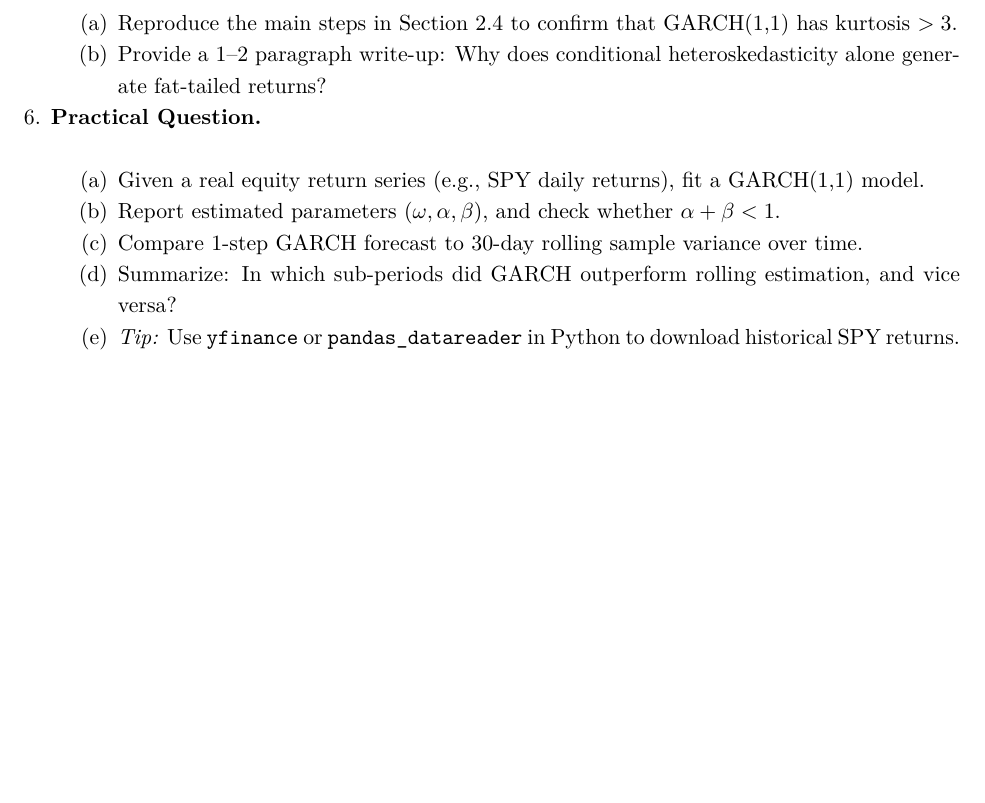
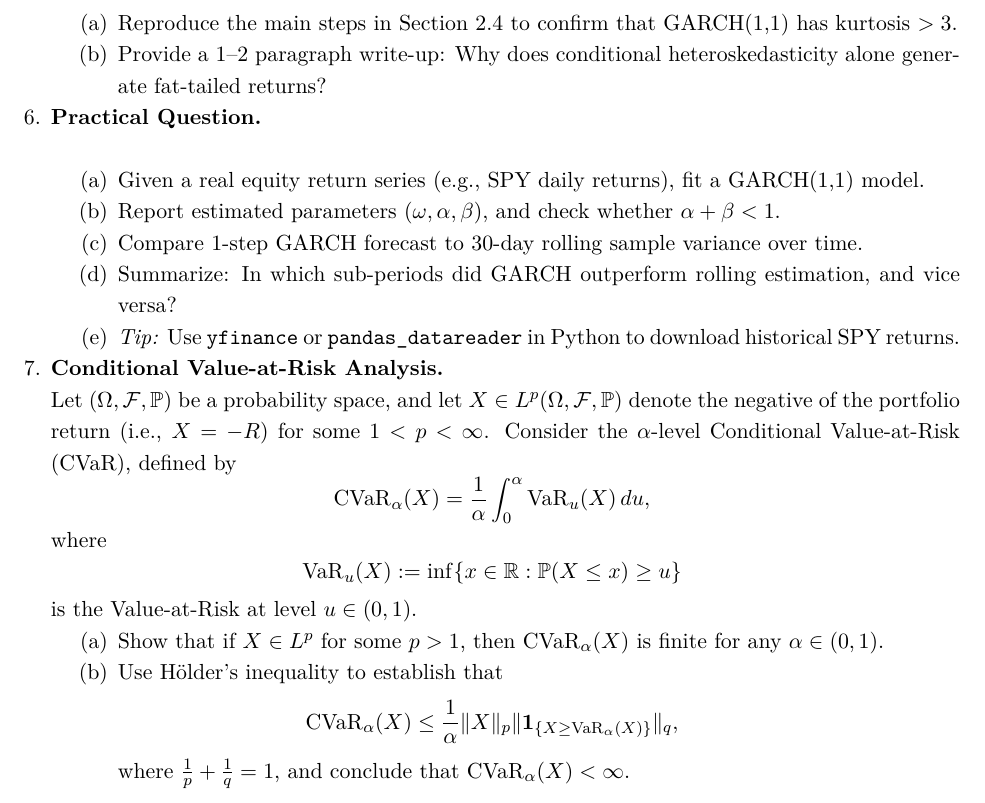
Before and after one commit to jmmaloney4/eqi-summer-2025, a LaTeX paper (hw/week1.tex): part of page 5 of 5 before the commit and part of page 5 of 6 after it, cut so that both start at the same text, the shorter picture padded with empty space. Compiled offline with pdfLaTeX.

Commit message:
feat: add cvar homework problem

```diff
--- a/hw/week1.tex
+++ b/hw/week1.tex
@@ -245,6 +245,25 @@ The exercises in the book are:
 		      \item Summarize: In which sub‐periods did GARCH outperform rolling estimation, and vice versa?
 		      \item \emph{Tip:} Use \texttt{yfinance} or \texttt{pandas\_datareader} in Python to download historical SPY returns.
 	      \end{enumerate}
+
+	\item \textbf{Conditional Value-at-Risk Analysis.}\\
+	      Let $(\Omega, \mathcal{F}, \mathbb{P})$ be a probability space, and let $X \in L^p(\Omega, \mathcal{F}, \mathbb{P})$ denote the negative of the portfolio return (i.e., $X = -R$) for some $1 < p < \infty$. Consider the $\alpha$-level Conditional Value-at-Risk (CVaR), defined by
+	      \[
+		      \mathrm{CVaR}_\alpha(X) = \frac{1}{\alpha} \int_0^\alpha \mathrm{VaR}_u(X) \, du,
+	      \]
+	      where
+	      \[
+		      \mathrm{VaR}_u(X) := \inf \{ x \in \mathbb{R} : \mathbb{P}(X \leq x) \geq u \}
+	      \]
+	      is the Value-at-Risk at level $u \in (0, 1)$.
+	      \begin{enumerate}[noitemsep,left=1em]
+		      \item Show that if $X \in L^p$ for some $p > 1$, then $\mathrm{CVaR}_\alpha(X)$ is finite for any $\alpha \in (0, 1)$.
+		      \item Use Hölder's inequality to establish that
+		            \[
+			            \mathrm{CVaR}_\alpha(X) \leq \frac{1}{\alpha} \| X \|_p \| \mathbf{1}_{\{ X \geq \mathrm{VaR}_\alpha(X) \}} \|_q,
+		            \]
+		            where $\frac{1}{p} + \frac{1}{q} = 1$, and conclude that $\mathrm{CVaR}_\alpha(X) < \infty$.
+	      \end{enumerate}
 \end{enumerate}
 
 \section*{Further Reading}
```
